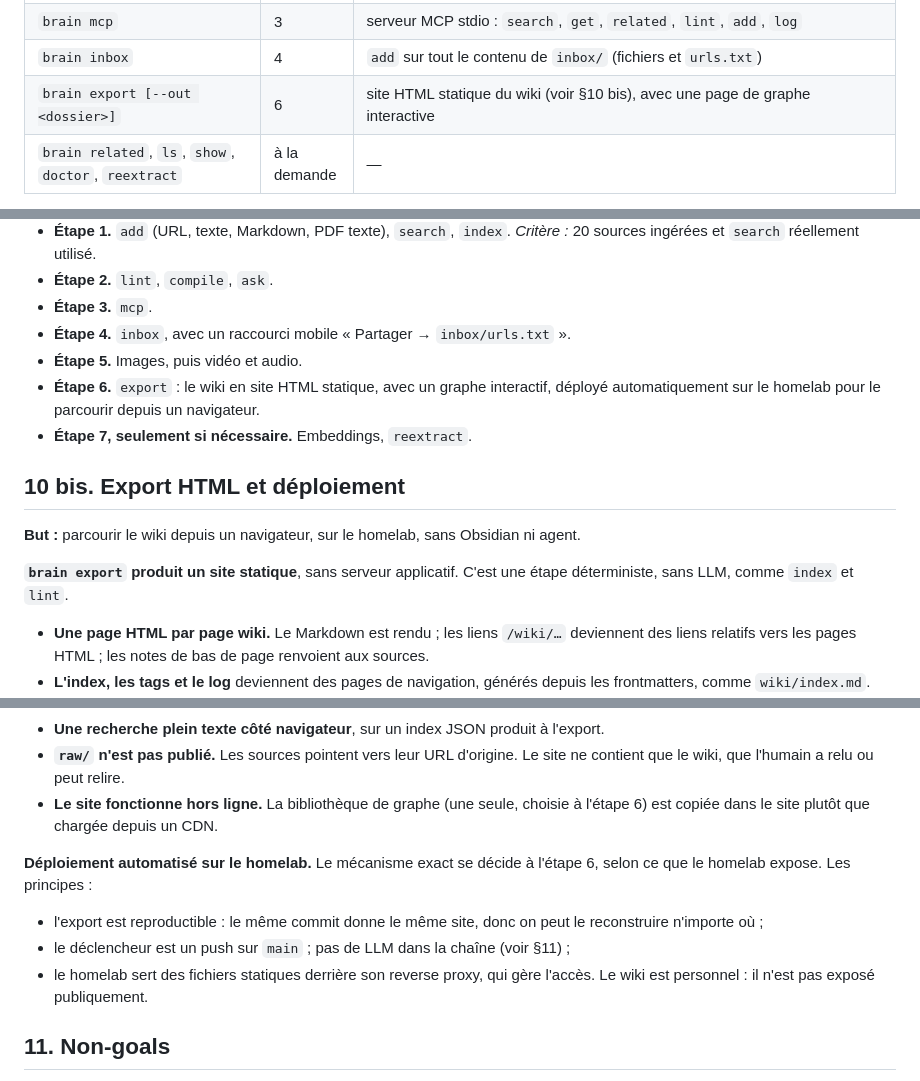
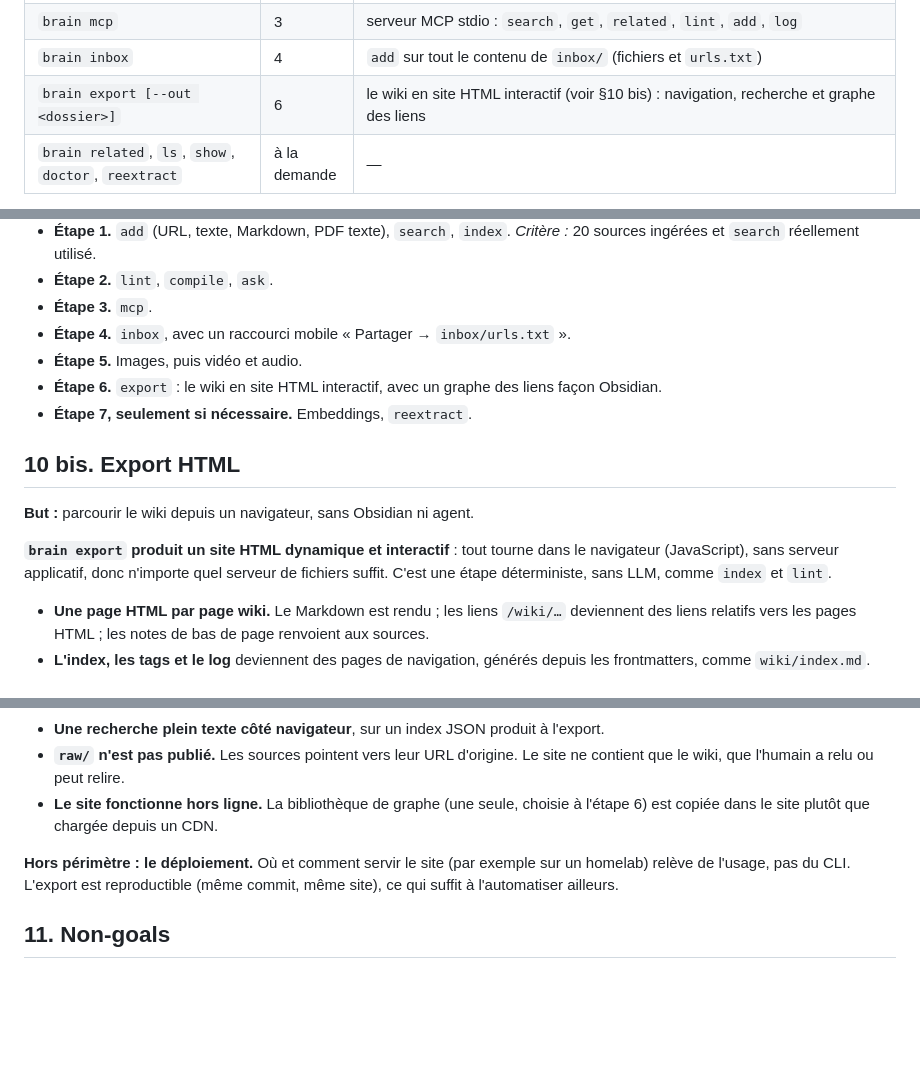
Before and after one commit to fmatsos/cortex, a Markdown page: docs/DESIGN.md, 3 parts joined by grey strips. Rendered like a GitHub page; blank space fills up the shorter version.

Commit message:
docs(design): étape 6 = export HTML interactif, le déploiement est hors périmètre
Co-Authored-By: Claude Opus 5.5 <noreply@anthropic.com>

```diff
--- a/docs/DESIGN.md
+++ b/docs/DESIGN.md
@@ -143,7 +143,7 @@ Le format de `raw/.../source.md` et celui des pages du wiki sont définis dans [
 | `brain config init\|lint\|get\|set\|remove` | 2 | squelette de `config.json` (clés `client`, `model`, `effort` à `null`), contrôle, lecture et écriture validée des propriétés. L'effort est traduit pour chaque client : `effort` (Claude), `modelReasoningEffort` (Codex), variante du modèle (opencode, `modèle#variante` en CLI) |
 | `brain mcp` | 3 | serveur MCP stdio : `search`, `get`, `related`, `lint`, `add`, `log` |
 | `brain inbox` | 4 | `add` sur tout le contenu de `inbox/` (fichiers et `urls.txt`) |
-| `brain export [--out <dossier>]` | 6 | site HTML statique du wiki (voir §10 bis), avec une page de graphe interactive |
+| `brain export [--out <dossier>]` | 6 | le wiki en site HTML interactif (voir §10 bis) : navigation, recherche et graphe des liens |
 | `brain related`, `ls`, `show`, `doctor`, `reextract` | à la demande | — |
 
 **Détection des extractions tronquées dans `brain add`.** Leçon de l'étape 0 : defuddle a coupé l'article OKF de Google au milieu (841 mots au lieu de 1 577), sans erreur ni avertissement. `brain add` doit comparer le nombre de mots extraits à celui du texte visible de la page. Sous un seuil (à calibrer, par exemple 70 %), il relance avec Readability + Turndown, garde le résultat le plus long, et marque `partial: true` si les deux extractions restent courtes. Paywall et blocage Cloudflare (corps vide) produisent un refus explicite.
@@ -267,14 +267,14 @@ opencode n'a pas de SDK : le seul publié, `@opencode-ai/sdk` 1.19.5, ne parle p
 - **Étape 3.** `mcp`.
 - **Étape 4.** `inbox`, avec un raccourci mobile « Partager → `inbox/urls.txt` ».
 - **Étape 5.** Images, puis vidéo et audio.
-- **Étape 6.** `export` : le wiki en site HTML statique, avec un graphe interactif, déployé automatiquement sur le homelab pour le parcourir depuis un navigateur.
+- **Étape 6.** `export` : le wiki en site HTML interactif, avec un graphe des liens façon Obsidian.
 - **Étape 7, seulement si nécessaire.** Embeddings, `reextract`.
 
-## 10 bis. Export HTML et déploiement
+## 10 bis. Export HTML
 
-**But :** parcourir le wiki depuis un navigateur, sur le homelab, sans Obsidian ni agent.
+**But :** parcourir le wiki depuis un navigateur, sans Obsidian ni agent.
 
-**`brain export` produit un site statique**, sans serveur applicatif. C'est une étape déterministe, sans LLM, comme `index` et `lint`.
+**`brain export` produit un site HTML dynamique et interactif** : tout tourne dans le navigateur (JavaScript), sans serveur applicatif, donc n'importe quel serveur de fichiers suffit. C'est une étape déterministe, sans LLM, comme `index` et `lint`.
 - **Une page HTML par page wiki.** Le Markdown est rendu ; les liens `/wiki/…` deviennent des liens relatifs vers les pages HTML ; les notes de bas de page renvoient aux sources.
 - **L'index, les tags et le log** deviennent des pages de navigation, générés depuis les frontmatters, comme `wiki/index.md`.
 - **Chaque page affiche ses métadonnées OKF** : type, statut (`draft`, `stable`, `deprecated`), relue ou non, sources, et ses liens entrants (rétroliens).
@@ -283,10 +283,7 @@ opencode n'a pas de SDK : le seul publié, `@opencode-ai/sdk` 1.19.5, ne parle p
 - **`raw/` n'est pas publié.** Les sources pointent vers leur URL d'origine. Le site ne contient que le wiki, que l'humain a relu ou peut relire.
 - **Le site fonctionne hors ligne.** La bibliothèque de graphe (une seule, choisie à l'étape 6) est copiée dans le site plutôt que chargée depuis un CDN.
 
-**Déploiement automatisé sur le homelab.** Le mécanisme exact se décide à l'étape 6, selon ce que le homelab expose. Les principes :
-- l'export est reproductible : le même commit donne le même site, donc on peut le reconstruire n'importe où ;
-- le déclencheur est un push sur `main` ; pas de LLM dans la chaîne (voir §11) ;
-- le homelab sert des fichiers statiques derrière son reverse proxy, qui gère l'accès. Le wiki est personnel : il n'est pas exposé publiquement.
+**Hors périmètre : le déploiement.** Où et comment servir le site (par exemple sur un homelab) relève de l'usage, pas du CLI. L'export est reproductible (même commit, même site), ce qui suffit à l'automatiser ailleurs.
 
 ## 11. Non-goals
 
```
